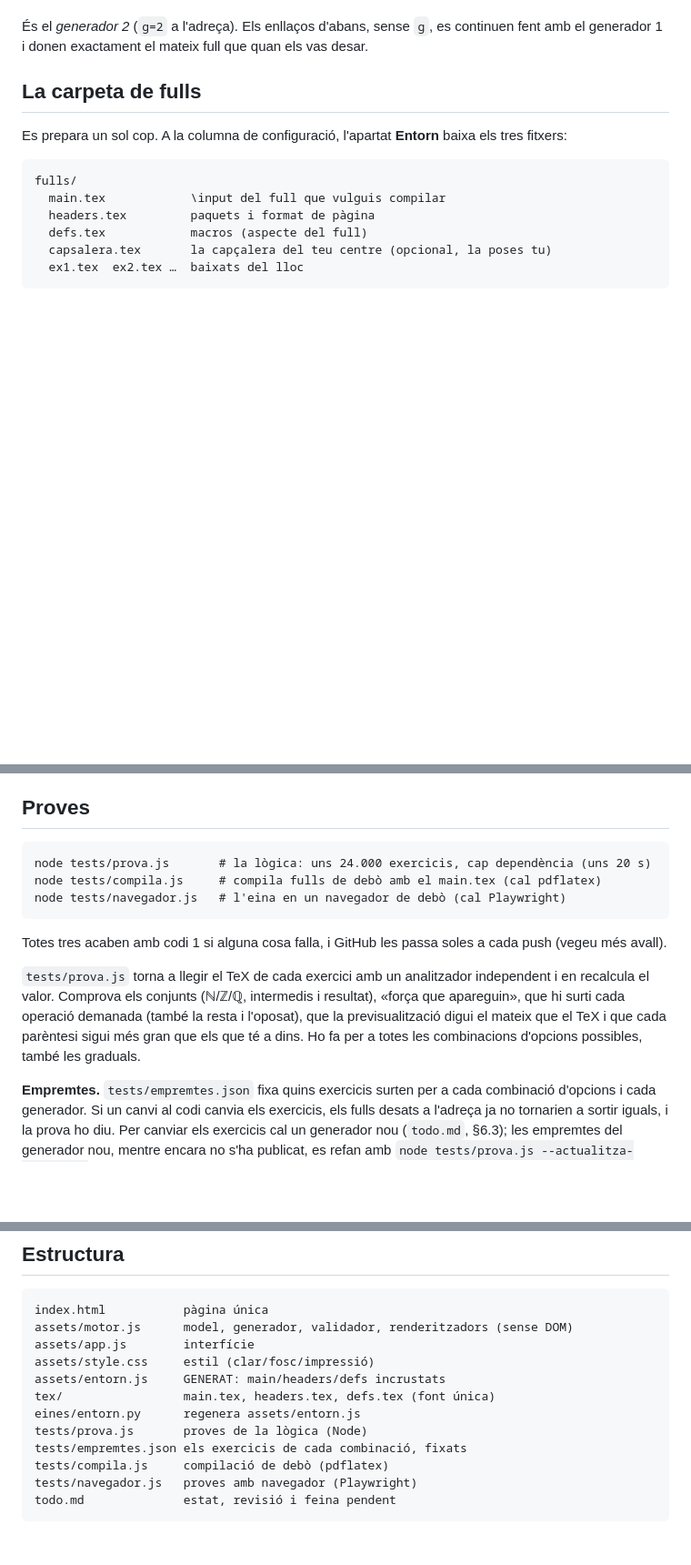
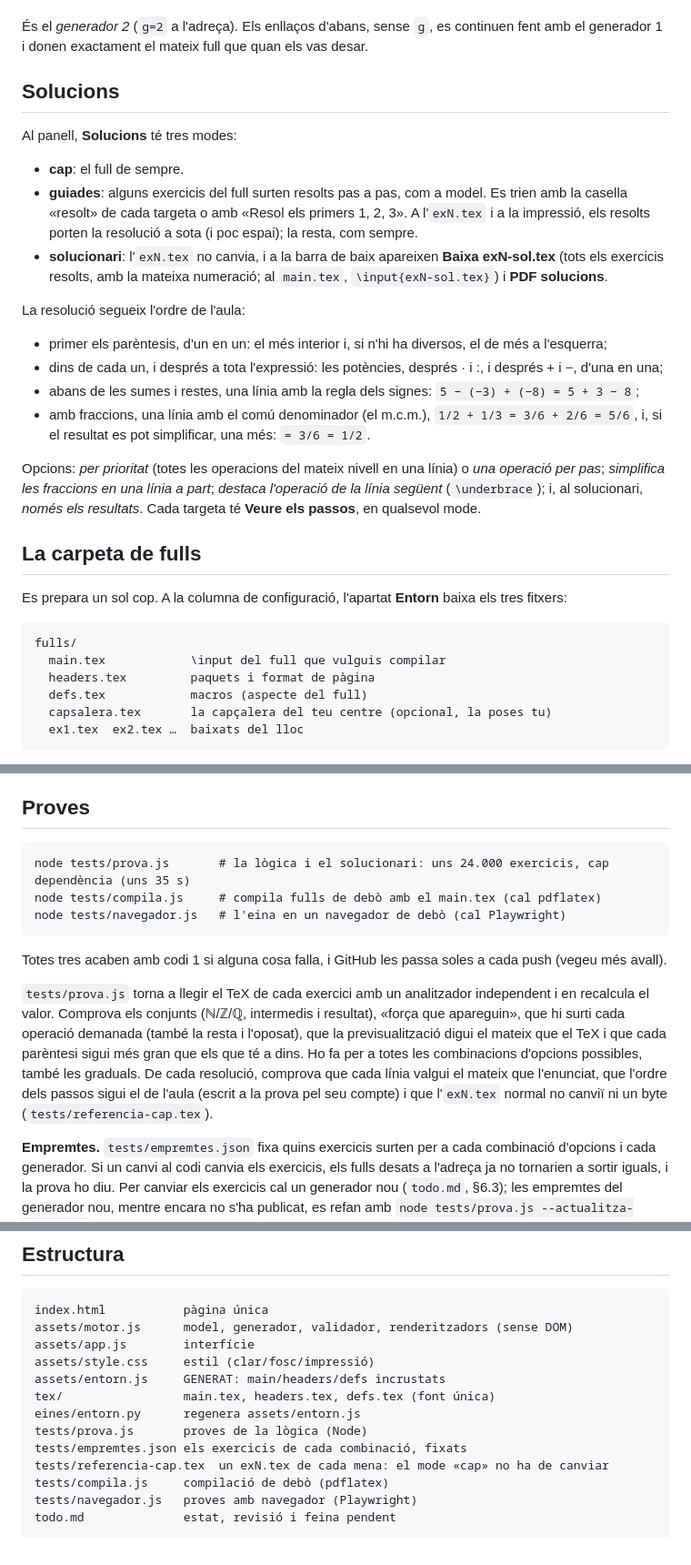
Before and after one commit to step-quiz/combinades, a Markdown page: README.md, 3 parts joined by grey strips. Shown at 91% size. Drawn GitHub-style; blank space fills up the shorter version.

````diff
--- a/README.md
+++ b/README.md
@@ -24,6 +24,28 @@ els que es veuen menys els d'un sol nombre: `(−3)` i `(½)²` no compten, i `(
 
 És el *generador 2* (`g=2` a l'adreça). Els enllaços d'abans, sense `g`, es continuen fent amb el generador 1 i
 donen exactament el mateix full que quan els vas desar.
+
+## Solucions
+
+Al panell, **Solucions** té tres modes:
+
+- **cap**: el full de sempre.
+- **guiades**: alguns exercicis del full surten resolts pas a pas, com a model. Es trien amb la casella
+  «resolt» de cada targeta o amb «Resol els primers 1, 2, 3». A l'`exN.tex` i a la impressió, els resolts porten
+  la resolució a sota (i poc espai); la resta, com sempre.
+- **solucionari**: l'`exN.tex` no canvia, i a la barra de baix apareixen **Baixa exN-sol.tex** (tots els
+  exercicis resolts, amb la mateixa numeració; al `main.tex`, `\input{exN-sol.tex}`) i **PDF solucions**.
+
+La resolució segueix l'ordre de l'aula:
+- primer els parèntesis, d'un en un: el més interior i, si n'hi ha diversos, el de més a l'esquerra;
+- dins de cada un, i després a tota l'expressió: les potències, després · i :, i després + i −, d'una en una;
+- abans de les sumes i restes, una línia amb la regla dels signes: `5 − (−3) + (−8) = 5 + 3 − 8`;
+- amb fraccions, una línia amb el comú denominador (el m.c.m.), `1/2 + 1/3 = 3/6 + 2/6 = 5/6`, i, si el resultat
+  es pot simplificar, una més: `= 3/6 = 1/2`.
+
+Opcions: *per prioritat* (totes les operacions del mateix nivell en una línia) o *una operació per pas*;
+*simplifica les fraccions en una línia a part*; *destaca l'operació de la línia següent* (`\underbrace`); i, al
+solucionari, *només els resultats*. Cada targeta té **Veure els passos**, en qualsevol mode.
 
 ## La carpeta de fulls
 
@@ -59,7 +81,7 @@ més petita (només aquella): abans es partia en dues línies.
 ## Proves
 
 ```
-node tests/prova.js       # la lògica: uns 24.000 exercicis, cap dependència (uns 20 s)
+node tests/prova.js       # la lògica i el solucionari: uns 24.000 exercicis, cap dependència (uns 35 s)
 node tests/compila.js     # compila fulls de debò amb el main.tex (cal pdflatex)
 node tests/navegador.js   # l'eina en un navegador de debò (cal Playwright)
 ```
@@ -69,7 +91,9 @@ Totes tres acaben amb codi 1 si alguna cosa falla, i GitHub les passa soles a ca
 `tests/prova.js` torna a llegir el TeX de cada exercici amb un analitzador independent i en recalcula el valor.
 Comprova els conjunts (ℕ/ℤ/ℚ, intermedis i resultat), «força que apareguin», que hi surti cada operació demanada
 (també la resta i l'oposat), que la previsualització digui el mateix que el TeX i que cada parèntesi sigui més gran
-que els que té a dins. Ho fa per a totes les combinacions d'opcions possibles, també les graduals.
+que els que té a dins. Ho fa per a totes les combinacions d'opcions possibles, també les graduals. De cada
+resolució, comprova que cada línia valgui el mateix que l'enunciat, que l'ordre dels passos sigui el de l'aula
+(escrit a la prova pel seu compte) i que l'`exN.tex` normal no canviï ni un byte (`tests/referencia-cap.tex`).
 
 **Empremtes.** `tests/empremtes.json` fixa quins exercicis surten per a cada combinació d'opcions i cada generador.
 Si un canvi al codi canvia els exercicis, els fulls desats a l'adreça ja no tornarien a sortir iguals, i la prova ho
@@ -101,6 +125,7 @@ tex/                 main.tex, headers.tex, defs.tex (font única)
 eines/entorn.py      regenera assets/entorn.js
 tests/prova.js       proves de la lògica (Node)
 tests/empremtes.json els exercicis de cada combinació, fixats
+tests/referencia-cap.tex  un exN.tex de cada mena: el mode «cap» no ha de canviar
 tests/compila.js     compilació de debò (pdflatex)
 tests/navegador.js   proves amb navegador (Playwright)
 todo.md              estat, revisió i feina pendent
````
Also changed, not shown: todo.md (+42 -9 lines).
